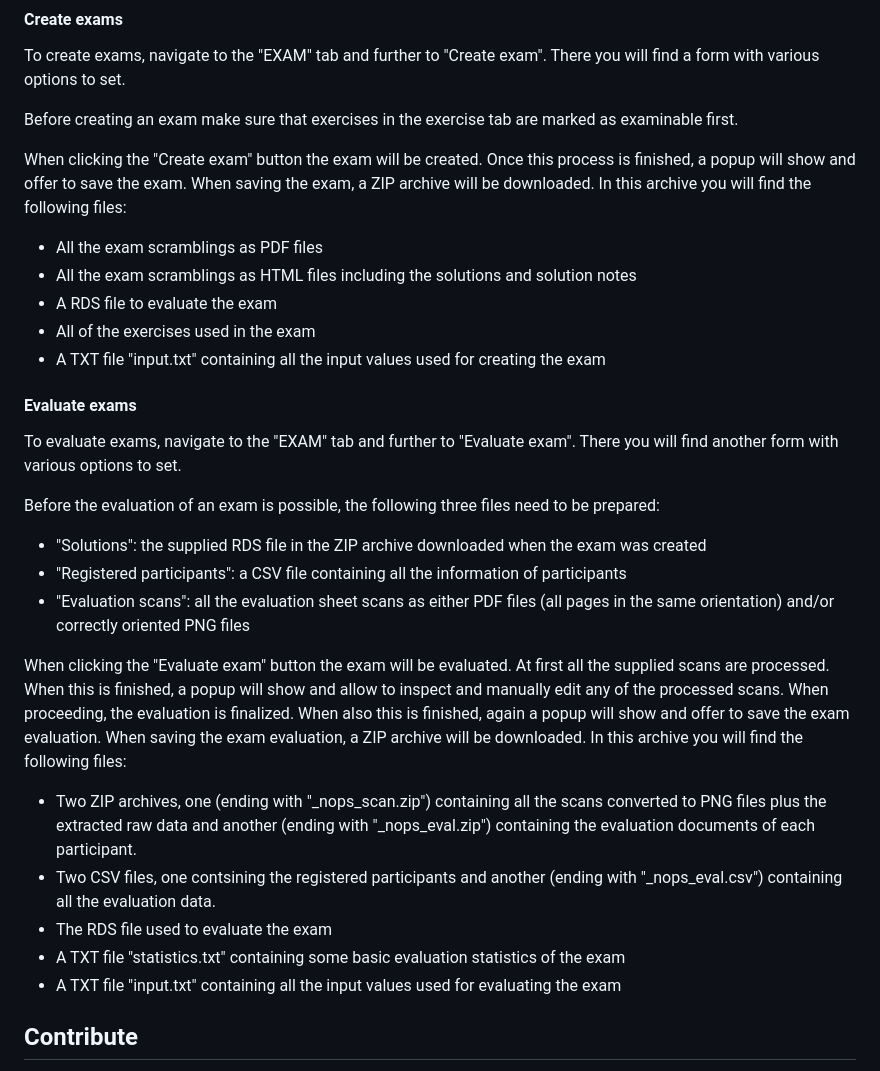
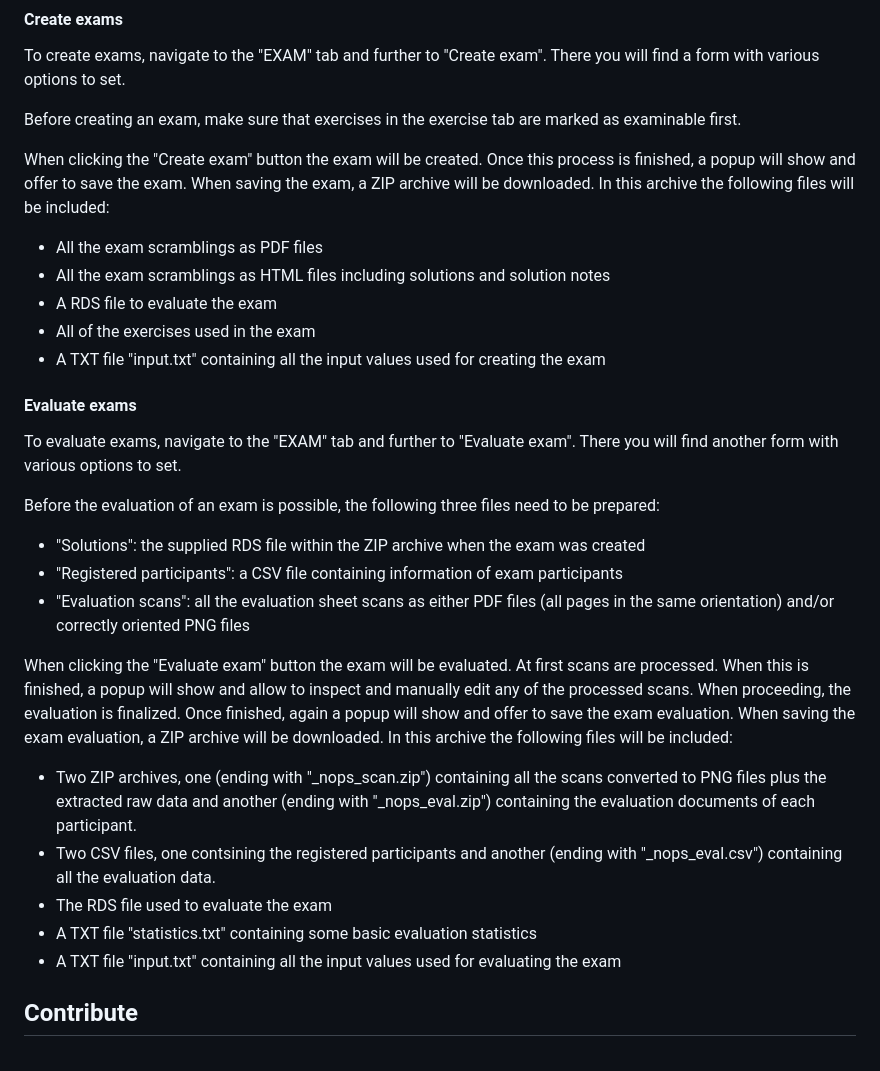
Before and after one commit to guesswho1234/Rex, a Markdown page: README.md, the part around one of its changes. Drawn GitHub-style.

```diff
--- a/README.md
+++ b/README.md
@@ -65,11 +65,11 @@ On the top right of the exercises tab, summary information on all exercises that
 
 To create exams, navigate to the "EXAM" tab and further to "Create exam". There you will find a form with various options to set.
 
-Before creating an exam make sure that exercises in the exercise tab are marked as examinable first.
+Before creating an exam, make sure that exercises in the exercise tab are marked as examinable first.
 
-When clicking the "Create exam" button the exam will be created. Once this process is finished, a popup will show and offer to save the exam. When saving the exam, a ZIP archive will be downloaded. In this archive you will find the following files:
+When clicking the "Create exam" button the exam will be created. Once this process is finished, a popup will show and offer to save the exam. When saving the exam, a ZIP archive will be downloaded. In this archive the following files will be included:
 - All the exam scramblings as PDF files
-- All the exam scramblings as HTML files including the solutions and solution notes
+- All the exam scramblings as HTML files including solutions and solution notes
 - A RDS file to evaluate the exam
 - All of the exercises used in the exam
 - A TXT file "input.txt" containing all the input values used for creating the exam
@@ -79,15 +79,15 @@ When clicking the "Create exam" button the exam will be created. Once this proce
 To evaluate exams, navigate to the "EXAM" tab and further to "Evaluate exam". There you will find another form with various options to set.
 
 Before the evaluation of an exam is possible, the following three files need to be prepared:
-- "Solutions": the supplied RDS file in the ZIP archive downloaded when the exam was created
-- "Registered participants": a CSV file containing all the information of participants
+- "Solutions": the supplied RDS file within the ZIP archive when the exam was created
+- "Registered participants": a CSV file containing information of exam participants
 - "Evaluation scans": all the evaluation sheet scans as either PDF files (all pages in the same orientation) and/or correctly oriented PNG files
 
-When clicking the "Evaluate exam" button the exam will be evaluated. At first all the supplied scans are processed. When this is finished, a popup will show and allow to inspect and manually edit any of the processed scans. When proceeding, the evaluation is finalized. When also this is finished, again a popup will show and offer to save the exam evaluation. When saving the exam evaluation, a ZIP archive will be downloaded. In this archive you will find the following files:
+When clicking the "Evaluate exam" button the exam will be evaluated. At first scans are processed. When this is finished, a popup will show and allow to inspect and manually edit any of the processed scans. When proceeding, the evaluation is finalized. Once finished, again a popup will show and offer to save the exam evaluation. When saving the exam evaluation, a ZIP archive will be downloaded. In this archive the following files will be included:
 - Two ZIP archives, one (ending with "_nops_scan.zip") containing all the scans converted to PNG files plus the extracted raw data and another (ending with "_nops_eval.zip") containing the evaluation documents of each participant.
 - Two CSV files, one contsining the registered participants and another (ending with "_nops_eval.csv") containing all the evaluation data.
 - The RDS file used to evaluate the exam
-- A TXT file "statistics.txt" containing some basic evaluation statistics of the exam
+- A TXT file "statistics.txt" containing some basic evaluation statistics
 - A TXT file "input.txt" containing all the input values used for evaluating the exam
 
 ## Contribute
```
Also changed, not shown: other parts of README.md (+9 -9 lines).
